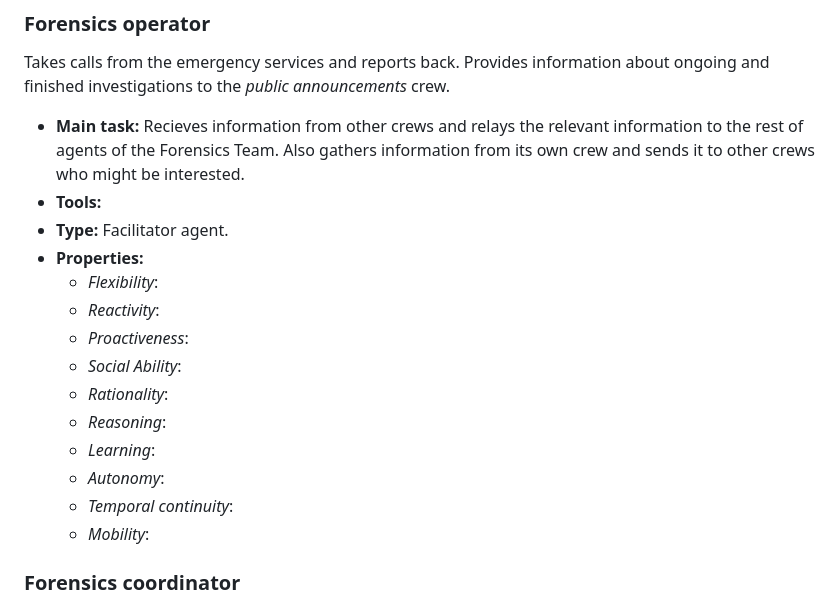
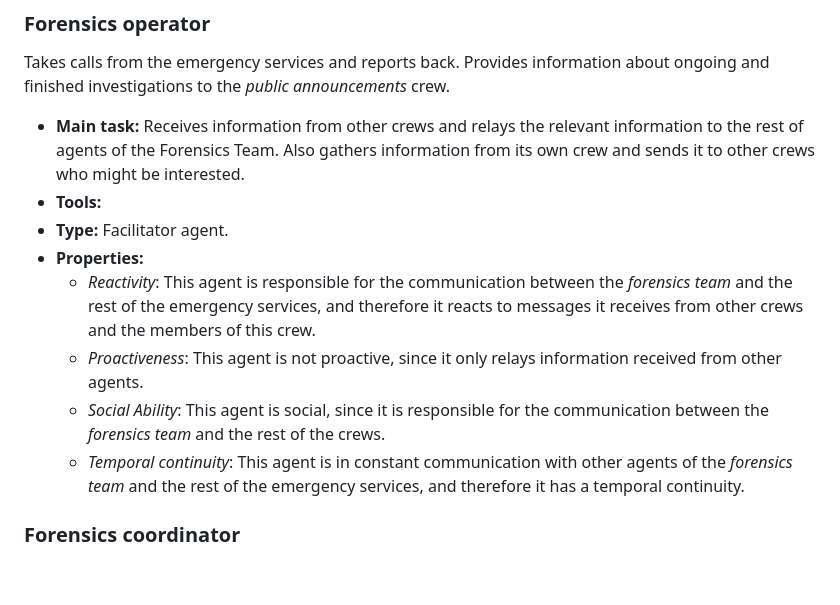
Before and after one commit to ZachParent/mai-multi-agent-systems, a Markdown page: practical/notebooks/1.1-ZachParent-forensics.md, the part around the change printed below. Rendered like a GitHub page; blank space fills up the shorter version.

```diff
--- a/practical/notebooks/1.1-ZachParent-forensics.md
+++ b/practical/notebooks/1.1-ZachParent-forensics.md
@@ -4,20 +4,15 @@ This agent crew is responsible of determining the cause of the fires. Some actio
 ### Forensics operator
 Takes calls from the emergency services and reports back. Provides information about ongoing and finished investigations to the *public announcements* crew.
 
-- **Main task:** Recieves information from other crews and relays the relevant information to the rest of agents of the Forensics Team. Also gathers information from its own crew and sends it to other crews who might be interested.
+- **Main task:** Receives information from other crews and relays the relevant information to the rest of agents of the Forensics Team. Also gathers information from its own crew and sends it to other crews who might be interested.
 - **Tools:**
 - **Type:** Facilitator agent.
 - **Properties:**
-  - *Flexibility*:
-  - *Reactivity*:
-  - *Proactiveness*:
-  - *Social Ability*:
-  - *Rationality*:
-  - *Reasoning*:
-  - *Learning*:
-  - *Autonomy*:
-  - *Temporal continuity*:
-  - *Mobility*:
+  - *Reactivity*: This agent is responsible for the communication between the *forensics team* and the rest of the emergency services, and therefore it reacts to messages it receives from other crews and the members of this crew.
+  - *Proactiveness*: This agent is not proactive, since it only relays information received from other agents.
+  - *Social Ability*: This agent is social, since it is responsible for the communication between the *forensics team* and the rest of the crews.
+  - *Temporal continuity*: This agent is in constant communication with other agents of the *forensics team* and the rest of the emergency services, and therefore it has a temporal continuity.
+
 
 ### Forensics coordinator
 Manages the team, resources and knowledge for the forensics team. It is in contact with other *forensics coordinators* to discuss distribution of resources and ongoing investigations. It stores case files for recent and old fires.
```
Also changed, not shown: other parts of practical/notebooks/1.1-ZachParent-forensics.md (+18 -30 lines).
